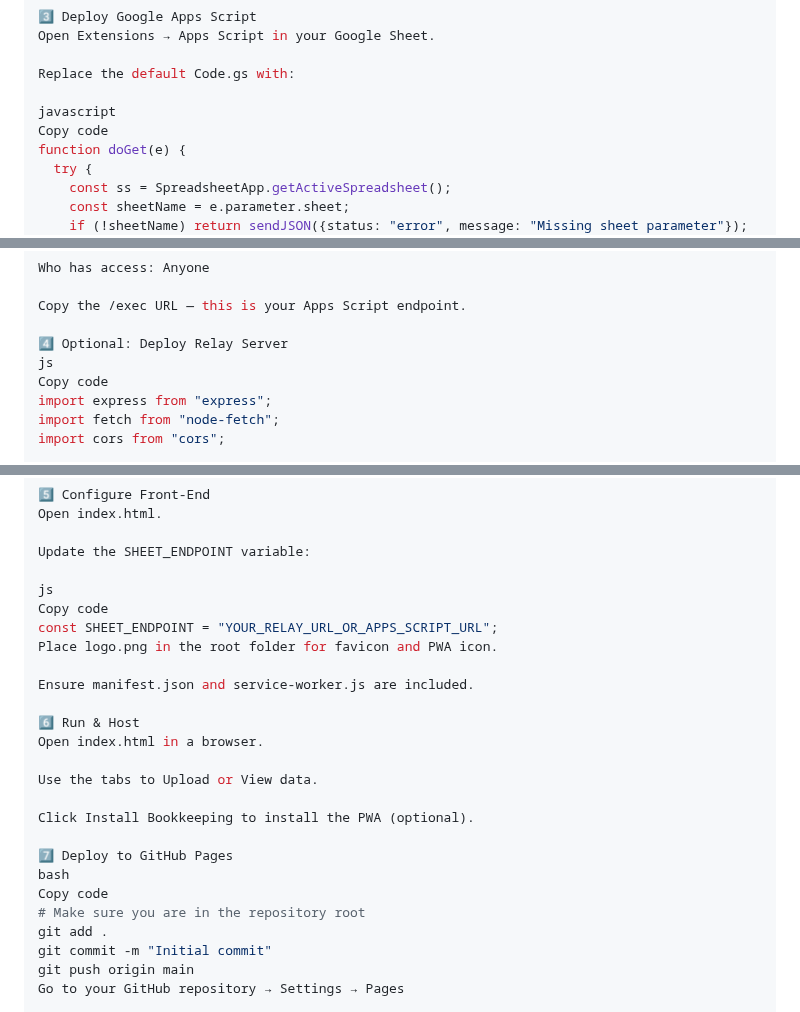
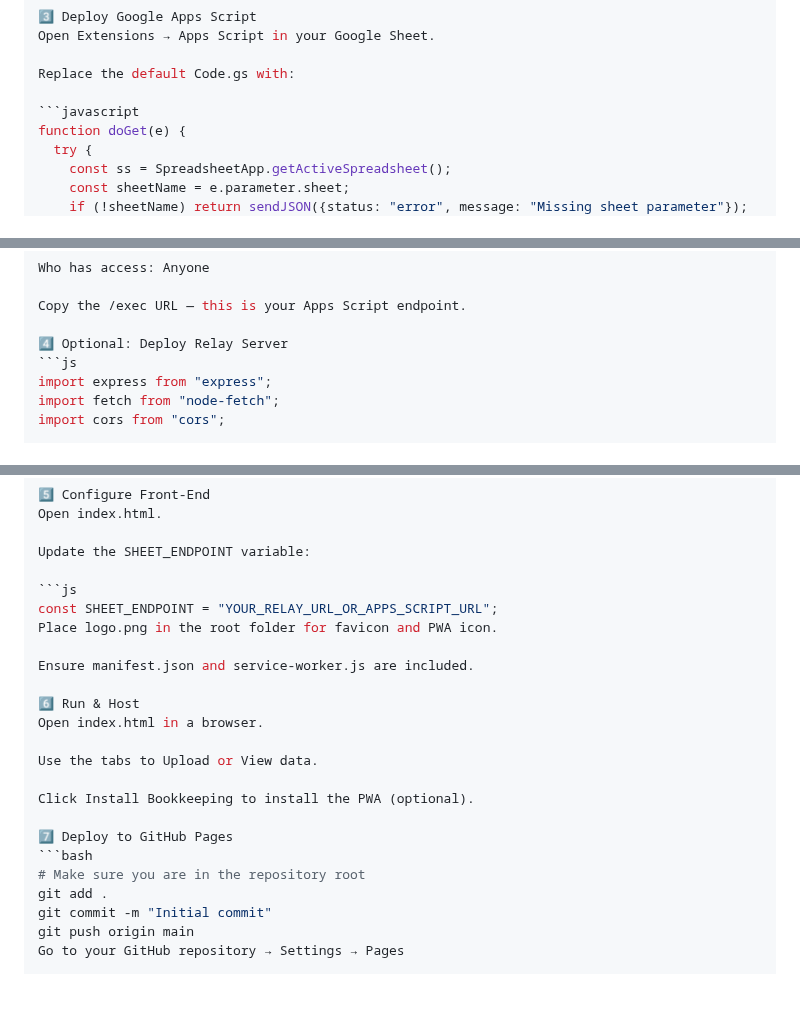
Before and after one commit to thismightnotwork/Bookkeeping, a Markdown page: README.md, 3 parts joined by grey strips. Rendered like a GitHub page; blank space fills up the shorter version.

````diff
--- a/README.md
+++ b/README.md
@@ -48,8 +48,7 @@ Open Extensions → Apps Script in your Google Sheet.
 
 Replace the default Code.gs with:
 
-javascript
-Copy code
+```javascript
 function doGet(e) {
   try {
     const ss = SpreadsheetApp.getActiveSpreadsheet();
@@ -102,8 +101,7 @@ Who has access: Anyone
 Copy the /exec URL — this is your Apps Script endpoint.
 
 4️⃣ Optional: Deploy Relay Server
-js
-Copy code
+```js
 import express from "express";
 import fetch from "node-fetch";
 import cors from "cors";
@@ -138,8 +136,7 @@ Open index.html.
 
 Update the SHEET_ENDPOINT variable:
 
-js
-Copy code
+```js
 const SHEET_ENDPOINT = "YOUR_RELAY_URL_OR_APPS_SCRIPT_URL";
 Place logo.png in the root folder for favicon and PWA icon.
 
@@ -153,8 +150,7 @@ Use the tabs to Upload or View data.
 Click Install Bookkeeping to install the PWA (optional).
 
 7️⃣ Deploy to GitHub Pages
-bash
-Copy code
+```bash
 # Make sure you are in the repository root
 git add .
 git commit -m "Initial commit"
````
